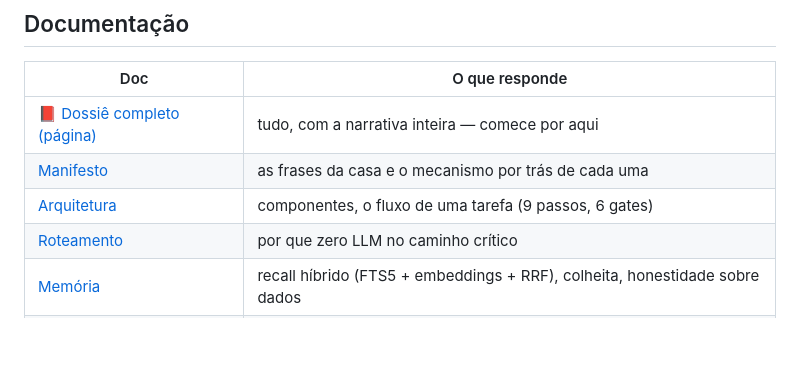
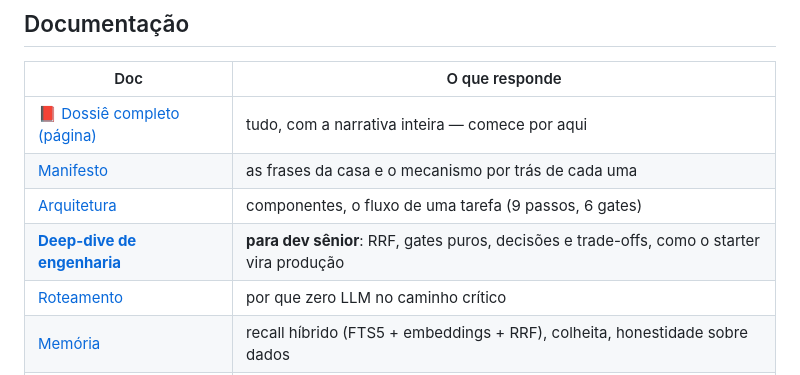
Before and after one commit to ErickWilliamDeSousa/renato, a Markdown page: README.md, the part around the change. Drawn GitHub-style; blank space fills up the shorter version.

```diff
--- a/README.md
+++ b/README.md
@@ -136,6 +136,7 @@ Config por editor, exemplo de sessão e guia de extensão: [manual do starter](s
 | [📕 Dossiê completo (página)](https://erickwilliamdesousa.github.io/renato/) | tudo, com a narrativa inteira — comece por aqui |
 | [Manifesto](docs/MANIFESTO.md) | as frases da casa e o mecanismo por trás de cada uma |
 | [Arquitetura](docs/ARQUITETURA.md) | componentes, o fluxo de uma tarefa (9 passos, 6 gates) |
+| [**Deep-dive de engenharia**](docs/ENGENHARIA.md) | **para dev sênior**: RRF, gates puros, decisões e trade-offs, como o starter vira produção |
 | [Roteamento](docs/ROTEAMENTO.md) | por que zero LLM no caminho crítico |
 | [Memória](docs/MEMORIA.md) | recall híbrido (FTS5 + embeddings + RRF), colheita, honestidade sobre dados |
 | [Artefatos](docs/ARTEFATOS.md) | a papelada que trabalha: GSD, recibo, evals, selo |
```
Also changed, not shown: docs/ENGENHARIA.md (added, +157 -0 lines), starter/README.md (+9 -1 lines), assets/og-card.png (added), 2 other files.
